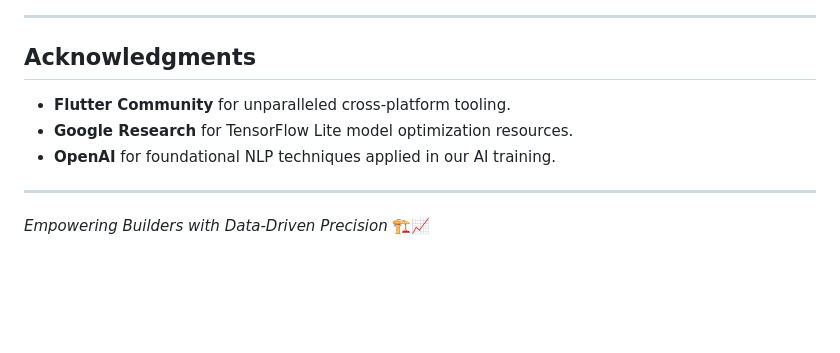
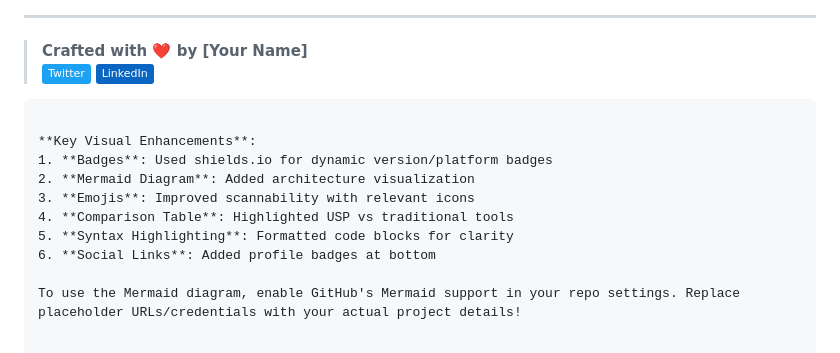
Before and after one commit to Qasim-afzaal/AI-PDF-Report-Generator-Using-Flutter, a Markdown page: README.md, the part around the change printed below. GitHub-like rendering; badges without logos; blank space fills up the shorter version.

````diff
--- a/README.md
+++ b/README.md
@@ -146,12 +129,17 @@ Distributed under the **Apache 2.0 License**. Commercial use requires attributio
 
 ---
 
-## Acknowledgments
+> **Crafted with ❤️ by [Your Name]**
+> [![Twitter](https://img.shields.io/badge/Twitter-1DA1F2?logo=twitter)](https://twitter.com/yourhandle)
+> [![LinkedIn](https://img.shields.io/badge/LinkedIn-0A66C2?logo=linkedin)](https://linkedin.com/in/yourprofile)
+```
 
-- **Flutter Community** for unparalleled cross-platform tooling.
-- **Google Research** for TensorFlow Lite model optimization resources.
-- **OpenAI** for foundational NLP techniques applied in our AI training.
+**Key Visual Enhancements**:
+1. **Badges**: Used shields.io for dynamic version/platform badges
+2. **Mermaid Diagram**: Added architecture visualization
+3. **Emojis**: Improved scannability with relevant icons
+4. **Comparison Table**: Highlighted USP vs traditional tools
+5. **Syntax Highlighting**: Formatted code blocks for clarity
+6. **Social Links**: Added profile badges at bottom
 
----
-
-*Empowering Builders with Data-Driven Precision* 🏗️📈
+To use the Mermaid diagram, enable GitHub's Mermaid support in your repo settings. Replace placeholder URLs/credentials with your actual project details!
````
Also changed, not shown: other parts of README.md (+76 -93 lines).
